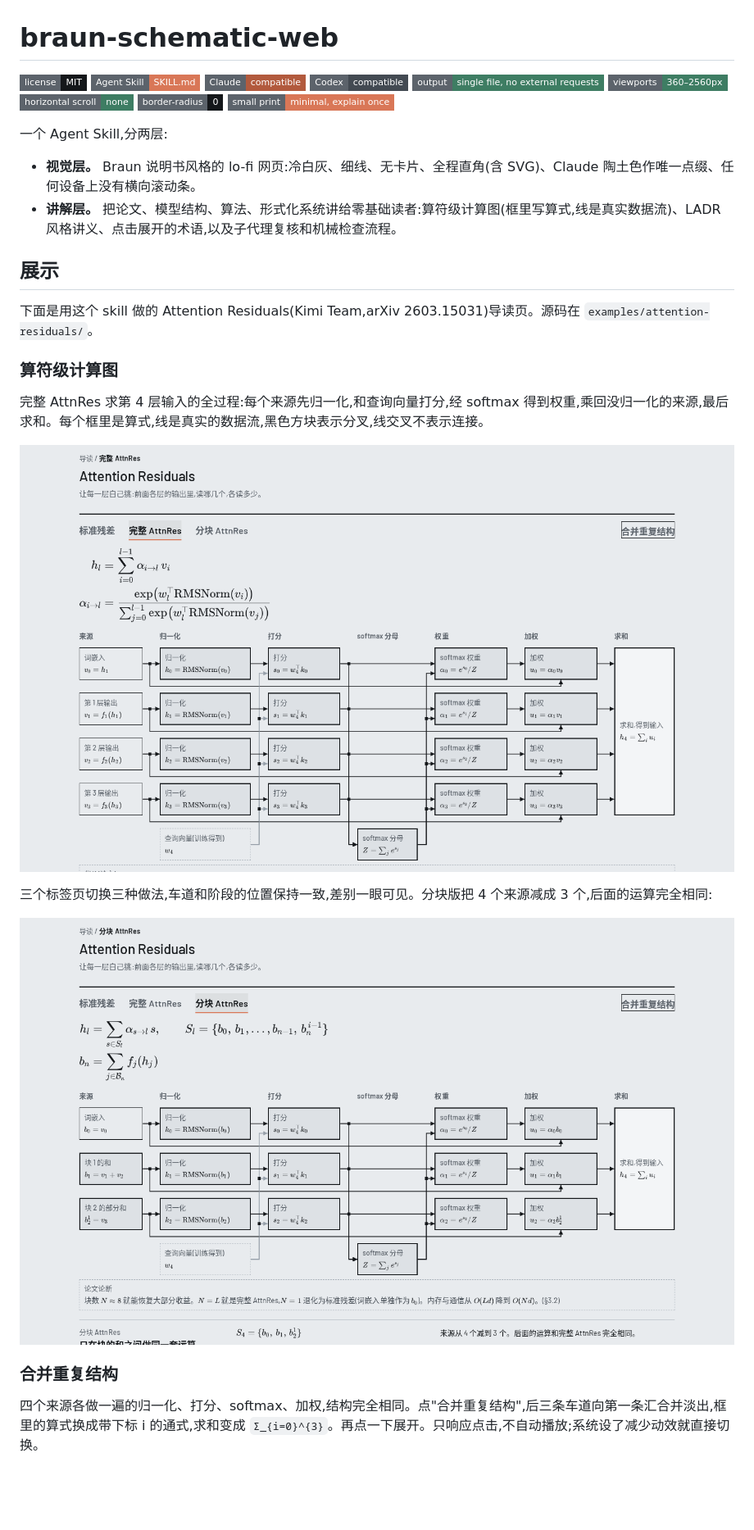
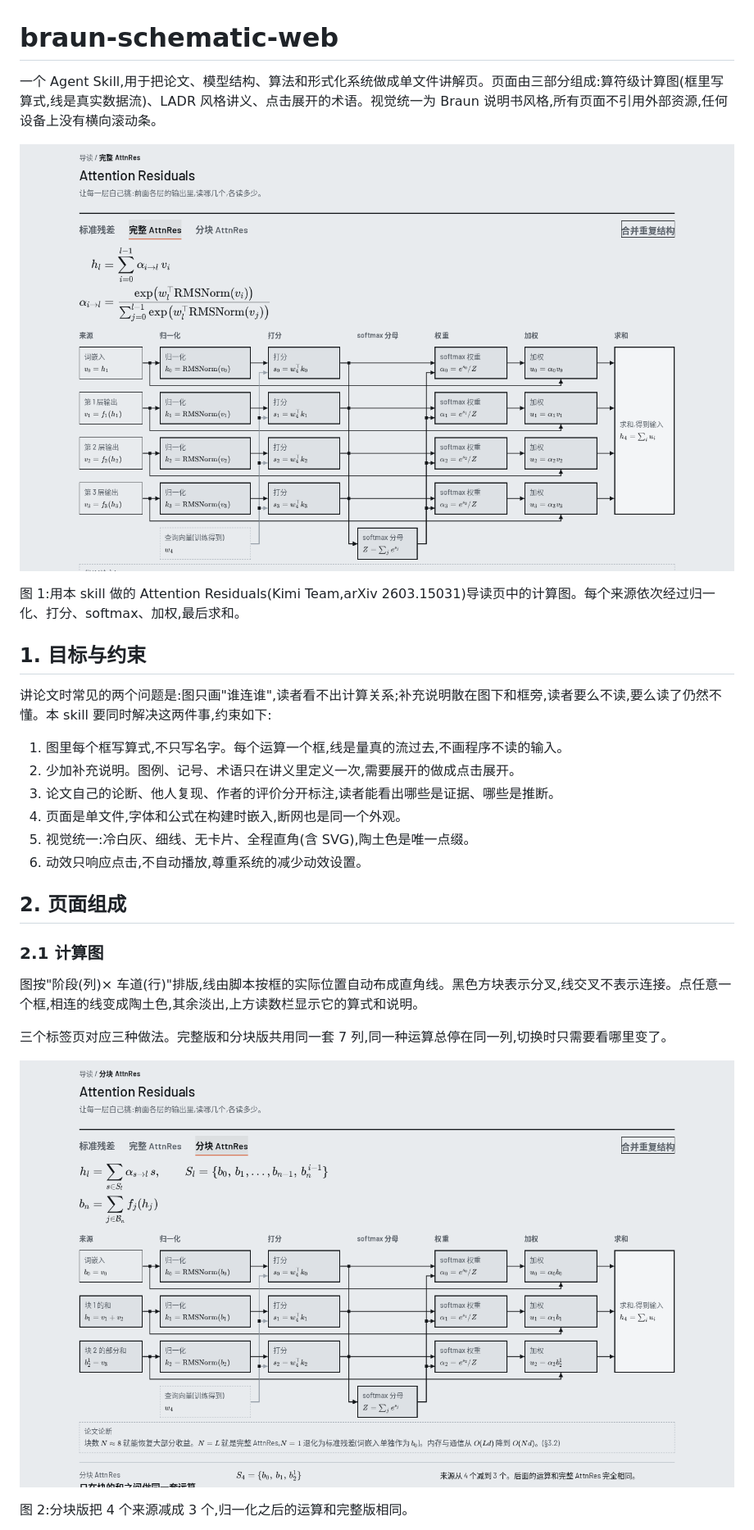
Before and after one commit to r05En1cU/braun-schematic-web, a Markdown page: README.md, the part around one of its changes. Shown at 82% size. Rendered like a GitHub page; badges without logos; blank space fills up the shorter version.

```diff
--- a/README.md
+++ b/README.md
@@ -1,35 +1,31 @@
 # braun-schematic-web
 
-![License: MIT](https://img.shields.io/badge/license-MIT-14171A?style=flat-square&labelColor=5C636B)
-![Agent Skill](https://img.shields.io/badge/Agent%20Skill-SKILL.md-D97757?style=flat-square&labelColor=5C636B)
-![Claude](https://img.shields.io/badge/Claude-compatible-B25A3D?style=flat-square&labelColor=5C636B)
-![Codex](https://img.shields.io/badge/Codex-compatible-434A52?style=flat-square&labelColor=5C636B)
-![Single file](https://img.shields.io/badge/output-single%20file%2C%20no%20external%20requests-3E7D63?style=flat-square&labelColor=5C636B)
-![Viewports](https://img.shields.io/badge/viewports-360%E2%80%932560px-3E7D63?style=flat-square&labelColor=5C636B)
-![No horizontal scroll](https://img.shields.io/badge/horizontal%20scroll-none-3E7D63?style=flat-square&labelColor=5C636B)
-![Border radius](https://img.shields.io/badge/border--radius-0-14171A?style=flat-square&labelColor=5C636B)
-![Anti small print](https://img.shields.io/badge/small%20print-minimal%2C%20explain%20once-D97757?style=flat-square&labelColor=5C636B)
+一个 Agent Skill,用于把论文、模型结构、算法和形式化系统做成单文件讲解页。页面由三部分组成:算符级计算图(框里写算式,线是真实数据流)、LADR 风格讲义、点击展开的术语。视觉统一为 Braun 说明书风格,所有页面不引用外部资源,任何设备上没有横向滚动条。
 
-一个 Agent Skill,分两层:
+![图 1:完整 AttnRes 的计算图,1440 宽](docs/img/ar-full.png)
 
-- **视觉层。** Braun 说明书风格的 lo-fi 网页:冷白灰、细线、无卡片、全程直角(含 SVG)、Claude 陶土色作唯一点缀、任何设备上没有横向滚动条。
-- **讲解层。** 把论文、模型结构、算法、形式化系统讲给零基础读者:算符级计算图(框里写算式,线是真实数据流)、LADR 风格讲义、点击展开的术语,以及子代理复核和机械检查流程。
+图 1:用本 skill 做的 Attention Residuals(Kimi Team,arXiv 2603.15031)导读页中的计算图。每个来源依次经过归一化、打分、softmax、加权,最后求和。
 
-## 展示
+## 1. 目标与约束
 
-下面是用这个 skill 做的 Attention Residuals(Kimi Team,arXiv 2603.15031)导读页。源码在 `examples/attention-residuals/`。
+讲论文时常见的两个问题是:图只画"谁连谁",读者看不出计算关系;补充说明散在图下和框旁,读者要么不读,要么读了仍然不懂。本 skill 要同时解决这两件事,约束如下:
 
-### 算符级计算图
+1. 图里每个框写算式,不只写名字。每个运算一个框,线是量真的流过去,不画程序不读的输入。
+2. 少加补充说明。图例、记号、术语只在讲义里定义一次,需要展开的做成点击展开。
+3. 论文自己的论断、他人复现、作者的评价分开标注,读者能看出哪些是证据、哪些是推断。
+4. 页面是单文件,字体和公式在构建时嵌入,断网也是同一个外观。
+5. 视觉统一:冷白灰、细线、无卡片、全程直角(含 SVG),陶土色是唯一点缀。
+6. 动效只响应点击,不自动播放,尊重系统的减少动效设置。
 
-完整 AttnRes 求第 4 层输入的全过程:每个来源先归一化,和查询向量打分,经 softmax 得到权重,乘回没归一化的来源,最后求和。每个框里是算式,线是真实的数据流,黑色方块表示分叉,线交叉不表示连接。
+## 2. 页面组成
 
-![完整 AttnRes 的计算图](docs/img/ar-full.png)
+### 2.1 计算图
 
-三个标签页切换三种做法,车道和阶段的位置保持一致,差别一眼可见。分块版把 4 个来源减成 3 个,后面的运算完全相同:
+图按"阶段(列)× 车道(行)"排版,线由脚本按框的实际位置自动布成直角线。黑色方块表示分叉,线交叉不表示连接。点任意一个框,相连的线变成陶土色,其余淡出,上方读数栏显示它的算式和说明。
 
-![分块 AttnRes 的计算图](docs/img/ar-block.png)
+三个标签页对应三种做法。完整版和分块版共用同一套 7 列,同一种运算总停在同一列,切换时只需要看哪里变了。
 
-### 合并重复结构
+![图 2:分块 AttnRes 的计算图](docs/img/ar-block.png)
 
-四个来源各做一遍的归一化、打分、softmax、加权,结构完全相同。点"合并重复结构",后三条车道向第一条汇合并淡出,框里的算式换成带下标 i 的通式,求和变成 `Σ_{i=0}^{3}`。再点一下展开。只响应点击,不自动播放;系统设了减少动效就直接切换。
+图 2:分块版把 4 个来源减成 3 个,归一化之后的运算和完整版相同。
 
```
Also changed, not shown: other parts of README.md (+75 -34 lines), examples/attention-residuals/REVIEW.md (+1 -1 lines), docs/img/ar-fold.gif, 1 other file.
